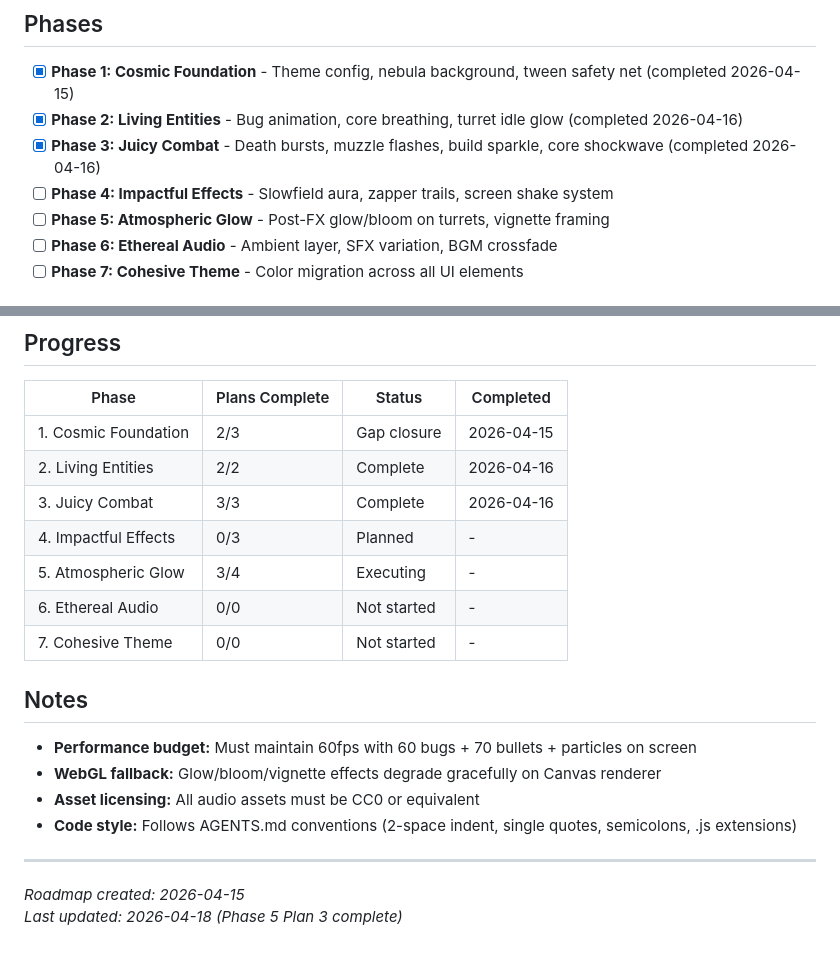
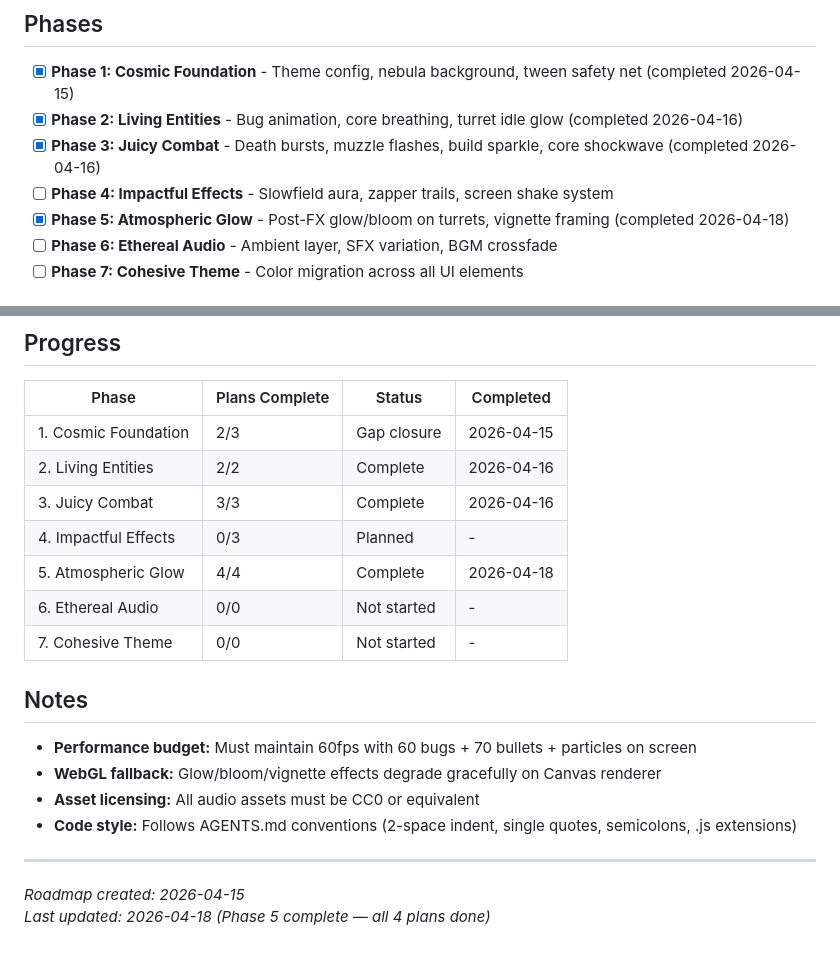
Before and after one commit to marco-machado/bug-siege, a Markdown page: .planning/ROADMAP.md, 2 parts joined by grey strips. GitHub-like rendering.

```diff
--- a/.planning/ROADMAP.md
+++ b/.planning/ROADMAP.md
@@ -12,7 +12,7 @@
 - [x] **Phase 2: Living Entities** - Bug animation, core breathing, turret idle glow (completed 2026-04-16)
 - [x] **Phase 3: Juicy Combat** - Death bursts, muzzle flashes, build sparkle, core shockwave (completed 2026-04-16)
 - [ ] **Phase 4: Impactful Effects** - Slowfield aura, zapper trails, screen shake system
-- [ ] **Phase 5: Atmospheric Glow** - Post-FX glow/bloom on turrets, vignette framing
+- [x] **Phase 5: Atmospheric Glow** - Post-FX glow/bloom on turrets, vignette framing (completed 2026-04-18)
 - [ ] **Phase 6: Ethereal Audio** - Ambient layer, SFX variation, BGM crossfade
 - [ ] **Phase 7: Cohesive Theme** - Color migration across all UI elements
 
@@ -116,7 +116,7 @@ Plans:
 | 2. Living Entities | 2/2 | Complete    | 2026-04-16 |
 | 3. Juicy Combat | 3/3 | Complete   | 2026-04-16 |
 | 4. Impactful Effects | 0/3 | Planned | - |
-| 5. Atmospheric Glow | 3/4 | Executing | - |
+| 5. Atmospheric Glow | 4/4 | Complete | 2026-04-18 |
 | 6. Ethereal Audio | 0/0 | Not started | - |
 | 7. Cohesive Theme | 0/0 | Not started | - |
 
@@ -129,4 +129,4 @@ Plans:
 
 ---
 *Roadmap created: 2026-04-15*
-*Last updated: 2026-04-18 (Phase 5 Plan 3 complete)*
+*Last updated: 2026-04-18 (Phase 5 complete — all 4 plans done)*
```
Also changed, not shown: other parts of .planning/ROADMAP.md (+1 -1 lines), .planning/STATE.md (+23 -18 lines), 1 other file.
